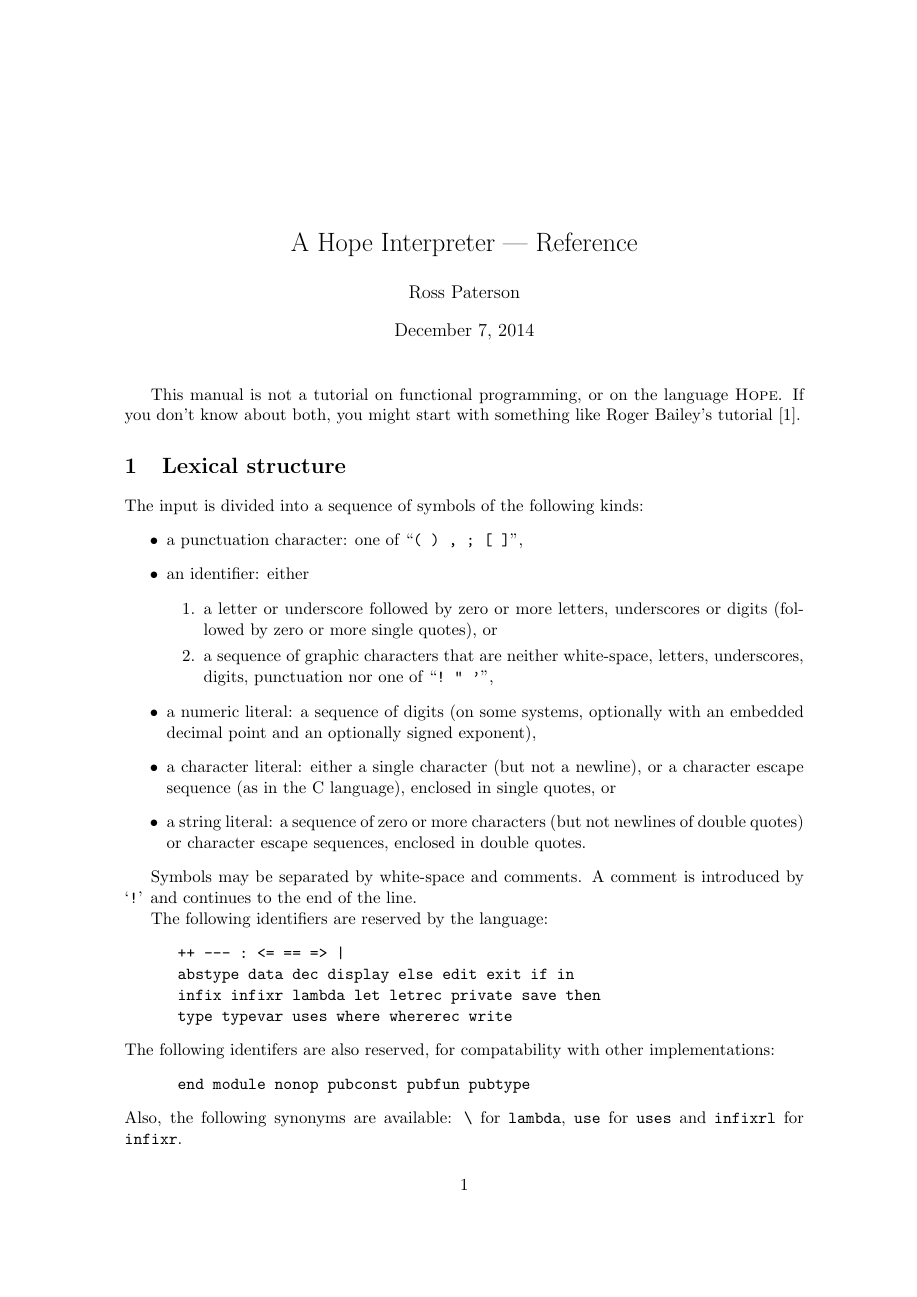
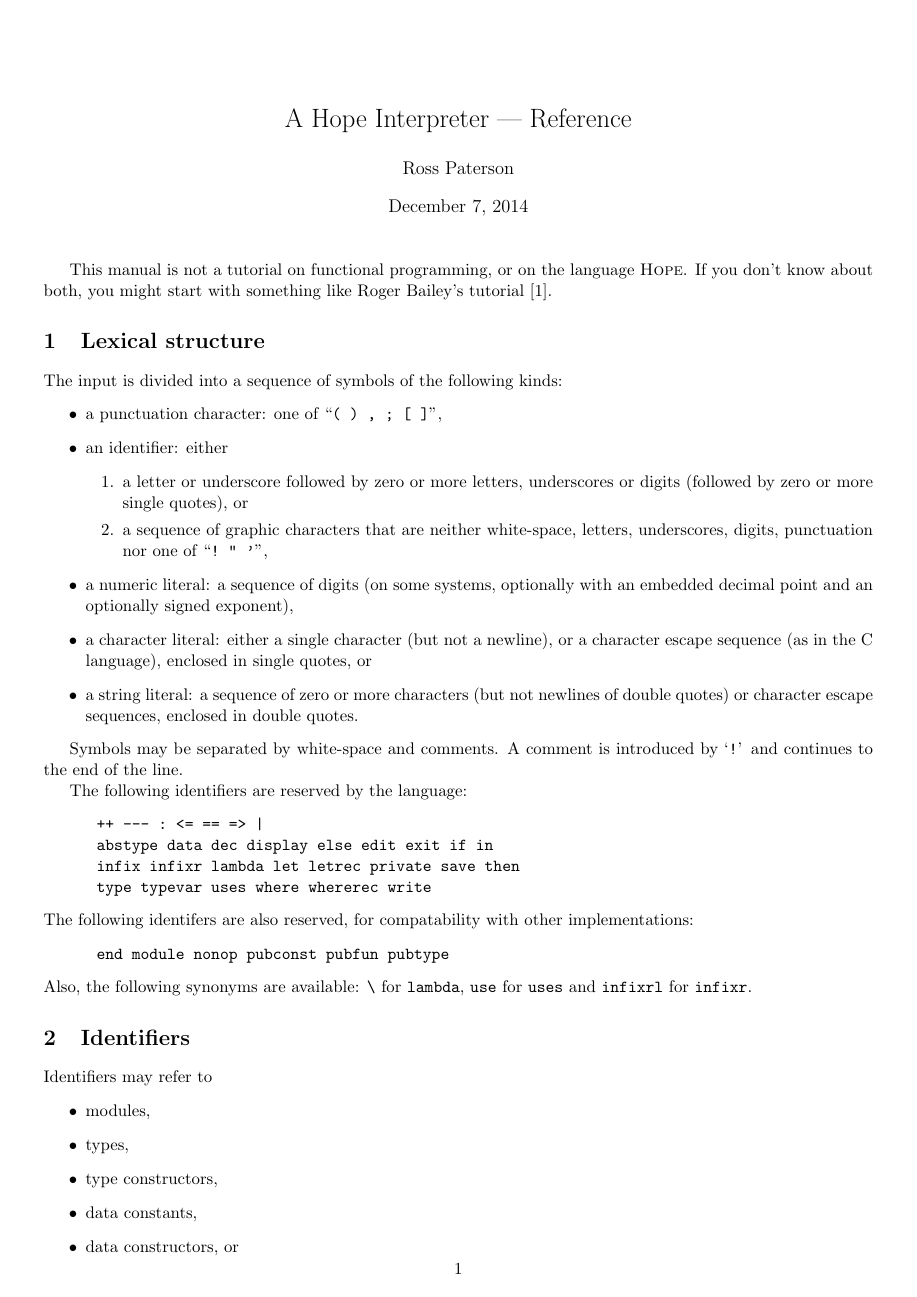
Before and after one commit to dmbaturin/hope, a LaTeX document (doc/ref_man.tex): page 1 of 11 before the commit and page 1 of 8 after it. Compiled offline with pdfLaTeX; a LaTeX package or settings file that is missing is left out.

Commit message:
a4wide package is deprecated, replace with equivalent geometry settings.

```diff
--- a/doc/ref_man.tex
+++ b/doc/ref_man.tex
@@ -1,6 +1,6 @@
 \documentclass[11pt]{article}
 
-\usepackage{a4wide}
+\usepackage[a4paper,margin=1cm,footskip=.5cm]{geometry}
 \usepackage{html}
 
 \begin{htmlonly}
```
Also changed, not shown: 1 other file.
